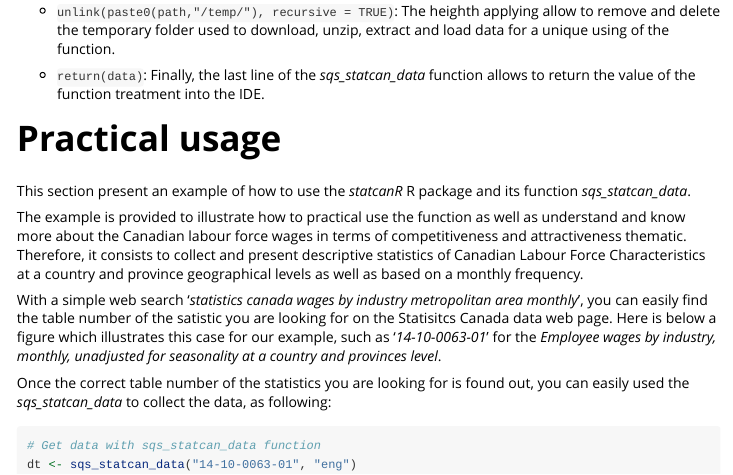
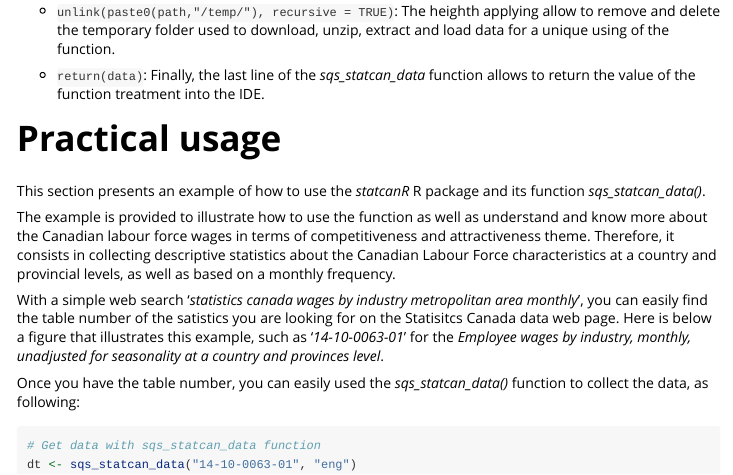
Before and after one commit to warint/statcanR, an R Markdown document (vignettes/statCanR.Rmd): the page in a window 1100 px wide, from 1220 px down. Rendered offline with R 4.5, knitr and Pandoc, with nearby package versions.

Commit message:
Update statCanR.Rmd

````diff
--- a/vignettes/statCanR.Rmd
+++ b/vignettes/statCanR.Rmd
@@ -72,14 +72,14 @@
 
 # Practical usage
 
-This section present an example of how to use the _statcanR_ R package and its function _sqs_statcan_data_.
+This section presents an example of how to use the _statcanR_ R package and its function _sqs_statcan_data()_.
 
 
-The example is provided to illustrate how to practical use the function as well as understand and know more about the Canadian labour force wages in terms of competitiveness and attractiveness thematic. Therefore, it consists to collect and present descriptive statistics of Canadian Labour Force Characteristics at a country and province geographical levels as well as based on a monthly frequency.
+The example is provided to illustrate how to use the function as well as understand and know more about the Canadian labour force wages in terms of competitiveness and attractiveness theme. Therefore, it consists in collecting descriptive statistics about the Canadian Labour Force characteristics at a country and provincial levels, as well as based on a monthly frequency.
 
-With a simple web search '_statistics canada wages by industry metropolitan area monthly_', you can easily find the table number of the satistic you are looking for on the Statisitcs Canada data web page. Here is below a figure which illustrates this case for our example, such as '_14-10-0063-01_' for the _Employee wages by industry, monthly, unadjusted for seasonality at a country and provinces level_.
+With a simple web search '_statistics canada wages by industry metropolitan area monthly_', you can easily find the table number of the satistics you are looking for on the Statisitcs Canada data web page. Here is below a figure that illustrates this example, such as '_14-10-0063-01_' for the _Employee wages by industry, monthly, unadjusted for seasonality at a country and provinces level_.
 
-Once the correct table number of the statistics you are looking for is found out, you can easily used the _sqs_statcan_data_ to collect the data, as following:
+Once you have the table number, you can easily used the _sqs_statcan_data()_ function to collect the data, as following:
 
 ```{r, eval=FALSE}
 # Get data with sqs_statcan_data function
````
